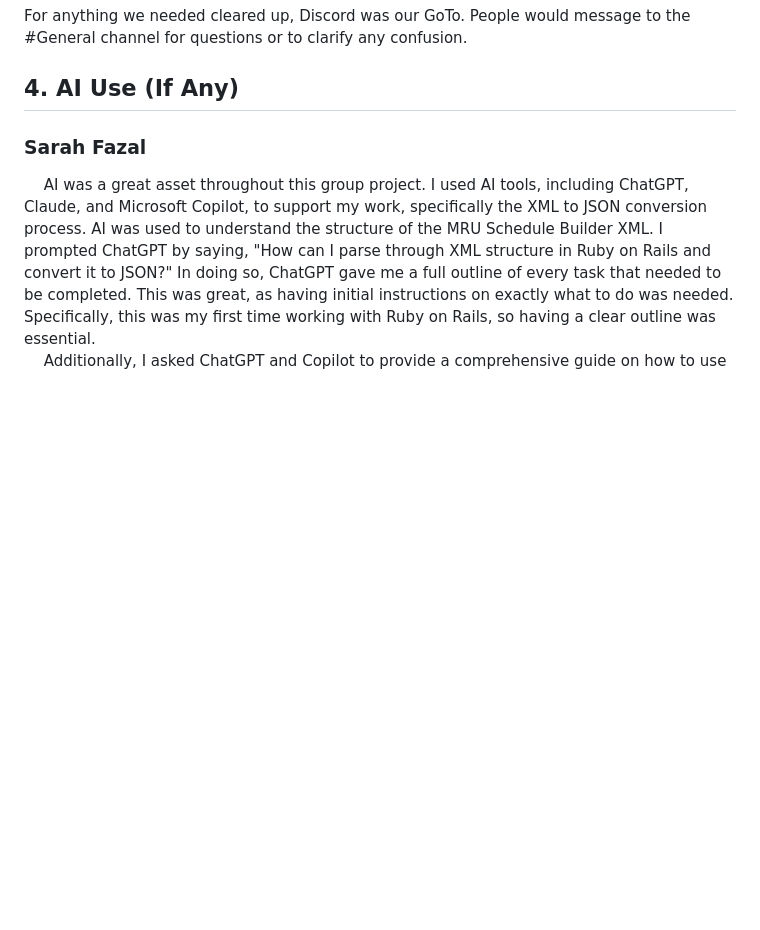
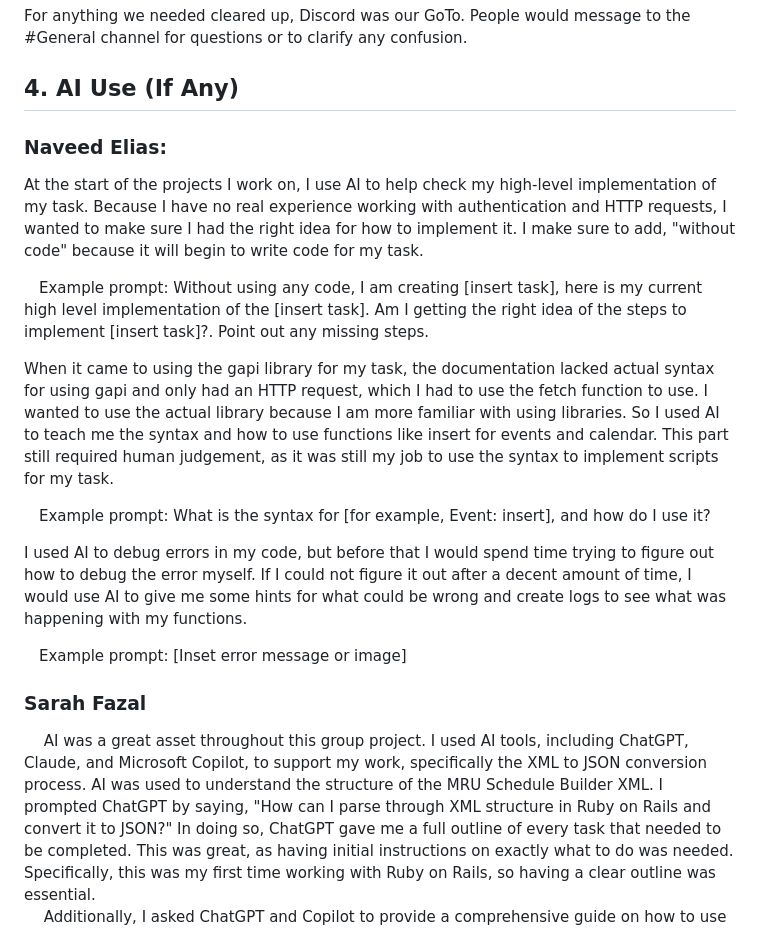
Before and after one commit to NIPS-COMP2633/NIPS2633, a Markdown page: DISCUSSION.md, the part around the change. Drawn GitHub-style; blank space fills up the shorter version.

Commit message:
issue-53: Naveed AI Use (#63)

```diff
--- a/DISCUSSION.md
+++ b/DISCUSSION.md
@@ -50,6 +50,18 @@ We used GitHub issues and GitHub projects to trak our tasks and features. A team
 For anything we needed cleared up, Discord was our GoTo. People would message to the #General channel for questions or to clarify any confusion.
 
 ## 4. AI Use (If Any)
+### Naveed Elias:
+At the start of the projects I work on, I use AI to help check my high-level implementation of my task. Because I have no real experience working with authentication and HTTP requests, I wanted to make sure I had the right idea for how to implement it. I make sure to add, "without code" because it will begin to write code for my task.
+
+&emsp;Example prompt: Without using any code, I am creating [insert task], here is my current high level implementation of the [insert task]. Am I getting the right idea of the steps to implement [insert task]?. Point out any missing steps.
+
+When it came to using the gapi library for my task, the documentation lacked actual syntax for using gapi and only had an HTTP request, which I had to use the fetch function to use. I wanted to use the actual library because I am more familiar with using libraries. So I used AI to teach me the syntax and how to use functions like insert for events and calendar. This part still required human judgement, as it was still my job to use the syntax to implement scripts for my task.
+
+&emsp;Example prompt: What is the syntax for [for example, Event: insert], and how do I use it?
+
+I used AI to debug errors in my code, but before that I would spend time trying to figure out how to debug the error myself. If I could not figure it out after a decent amount of time, I would use AI to give me some hints for what could be wrong and create logs to see what was happening with my functions.
+
+&emsp;Example prompt: [Inset error message or image]
 
 ### Sarah Fazal
 
```
